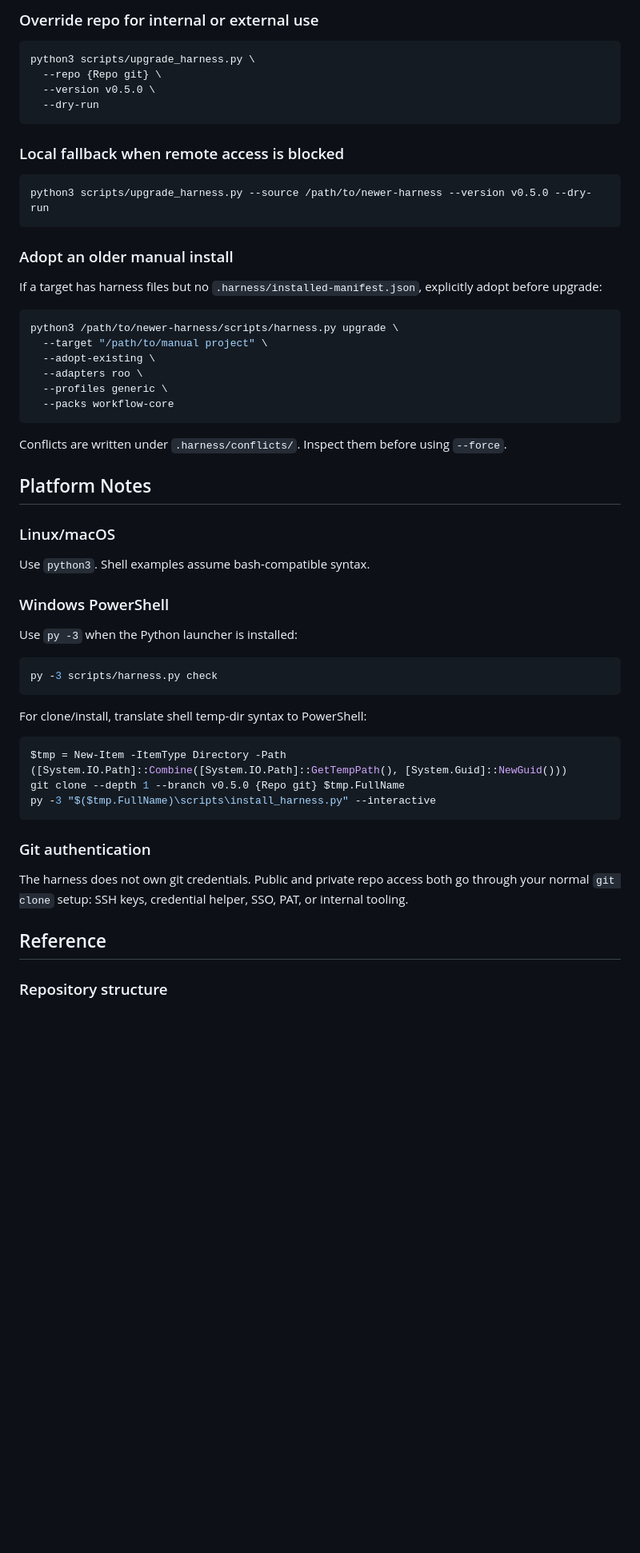
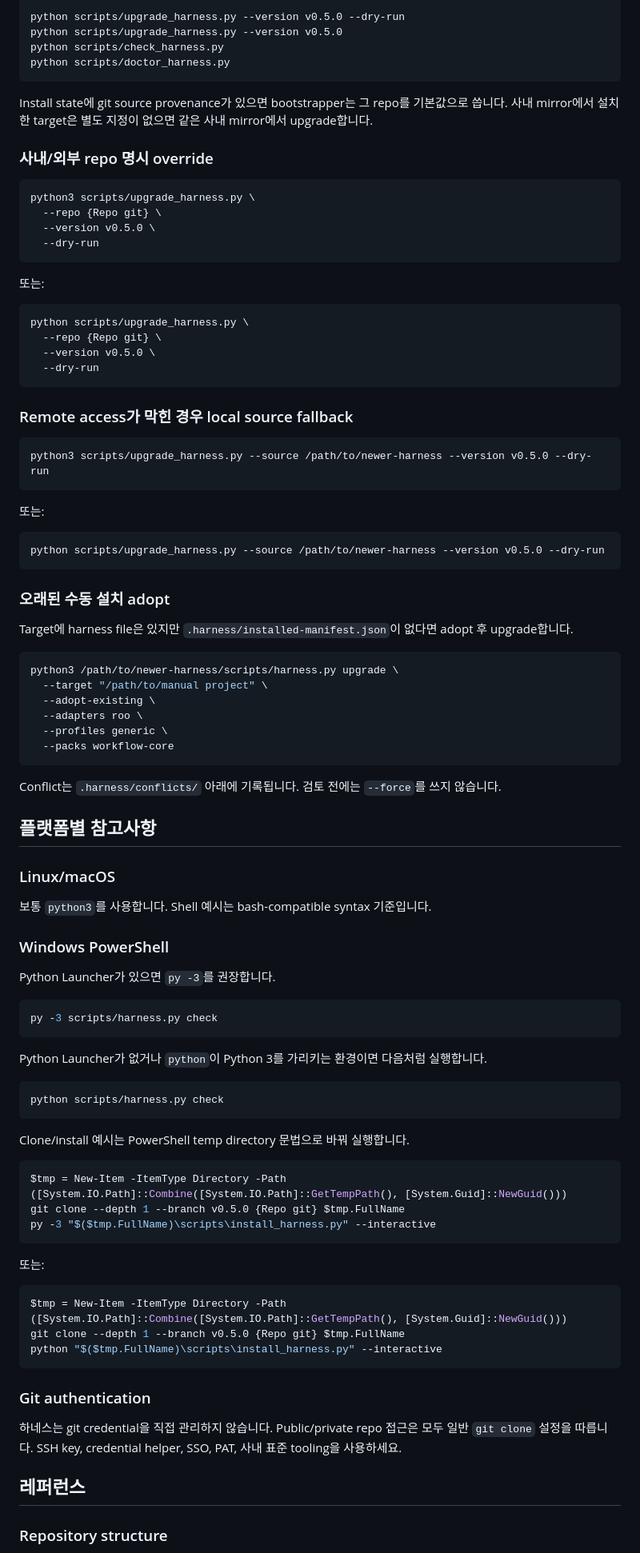
Before and after one commit to hjung3113/general-low-reasoning-agent-harness, a Markdown page: README.md, the part around one of its changes. Shown at 80% size. GitHub-like rendering; blank space fills up the shorter version.

Commit message:
docs: localize readme guide

````diff
--- a/README.md
+++ b/README.md
@@ -399,5 +481,14 @@ If install state has git source provenance, the bootstrapper uses that repo as t
 
-### Override repo for internal or external use
+```bash
+python scripts/upgrade_harness.py --version v0.5.0 --dry-run
+python scripts/upgrade_harness.py --version v0.5.0
+python scripts/check_harness.py
+python scripts/doctor_harness.py
+```
+
+Install state에 git source provenance가 있으면 bootstrapper는 그 repo를 기본값으로 씁니다. 사내 mirror에서 설치한 target은 별도 지정이 없으면 같은 사내 mirror에서 upgrade합니다.
+
+### 사내/외부 repo 명시 override
 
 ```bash
 python3 scripts/upgrade_harness.py \
@@ -406,15 +497,30 @@ python3 scripts/upgrade_harness.py \
   --dry-run
 ```
 
-### Local fallback when remote access is blocked
+또는:
+
+```bash
+python scripts/upgrade_harness.py \
+  --repo {Repo git} \
+  --version v0.5.0 \
+  --dry-run
+```
+
+### Remote access가 막힌 경우 local source fallback
 
 ```bash
 python3 scripts/upgrade_harness.py --source /path/to/newer-harness --version v0.5.0 --dry-run
 ```
 
-### Adopt an older manual install
+또는:
 
-If a target has harness files but no `.harness/installed-manifest.json`, explicitly adopt before upgrade:
+```bash
+python scripts/upgrade_harness.py --source /path/to/newer-harness --version v0.5.0 --dry-run
+```
+
+### 오래된 수동 설치 adopt
+
+Target에 harness file은 있지만 `.harness/installed-manifest.json`이 없다면 adopt 후 upgrade합니다.
 
 ```bash
 python3 /path/to/newer-harness/scripts/harness.py upgrade \
@@ -425,23 +531,29 @@ python3 /path/to/newer-harness/scripts/harness.py upgrade \
   --packs workflow-core
 ```
 
-Conflicts are written under `.harness/conflicts/`. Inspect them before using `--force`.
+Conflict는 `.harness/conflicts/` 아래에 기록됩니다. 검토 전에는 `--force`를 쓰지 않습니다.
 
-## Platform Notes
+## 플랫폼별 참고사항
 
 ### Linux/macOS
 
-Use `python3`. Shell examples assume bash-compatible syntax.
+보통 `python3`를 사용합니다. Shell 예시는 bash-compatible syntax 기준입니다.
 
 ### Windows PowerShell
 
-Use `py -3` when the Python launcher is installed:
+Python Launcher가 있으면 `py -3`를 권장합니다.
 
 ```powershell
 py -3 scripts/harness.py check
 ```
 
-For clone/install, translate shell temp-dir syntax to PowerShell:
+Python Launcher가 없거나 `python`이 Python 3를 가리키는 환경이면 다음처럼 실행합니다.
+
+```powershell
+python scripts/harness.py check
+```
+
+Clone/install 예시는 PowerShell temp directory 문법으로 바꿔 실행합니다.
 
 ```powershell
 $tmp = New-Item -ItemType Directory -Path ([System.IO.Path]::Combine([System.IO.Path]::GetTempPath(), [System.Guid]::NewGuid()))
@@ -449,11 +561,19 @@ git clone --depth 1 --branch v0.5.0 {Repo git} $tmp.FullName
 py -3 "$($tmp.FullName)\scripts\install_harness.py" --interactive
 ```
 
+또는:
+
+```powershell
+$tmp = New-Item -ItemType Directory -Path ([System.IO.Path]::Combine([System.IO.Path]::GetTempPath(), [System.Guid]::NewGuid()))
+git clone --depth 1 --branch v0.5.0 {Repo git} $tmp.FullName
+python "$($tmp.FullName)\scripts\install_harness.py" --interactive
+```
+
 ### Git authentication
 
-The harness does not own git credentials. Public and private repo access both go through your normal `git clone` setup: SSH keys, credential helper, SSO, PAT, or internal tooling.
+하네스는 git credential을 직접 관리하지 않습니다. Public/private repo 접근은 모두 일반 `git clone` 설정을 따릅니다. SSH key, credential helper, SSO, PAT, 사내 표준 tooling을 사용하세요.
 
-## Reference
+## 레퍼런스
 
 ### Repository structure
 
````
Also changed, not shown: other parts of README.md (+211 -119 lines).
